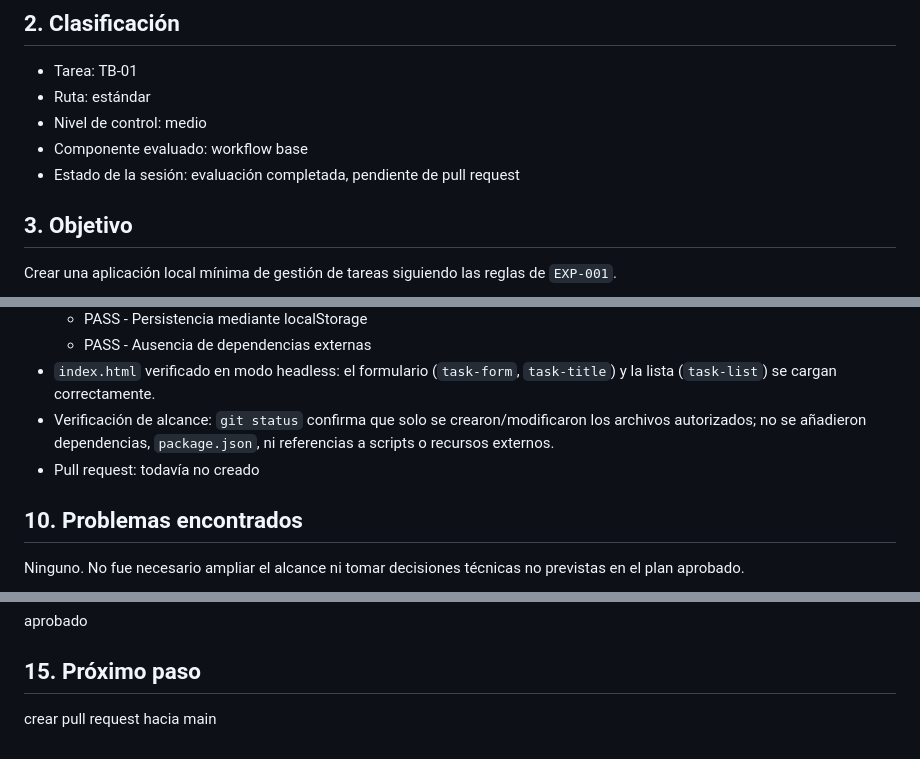
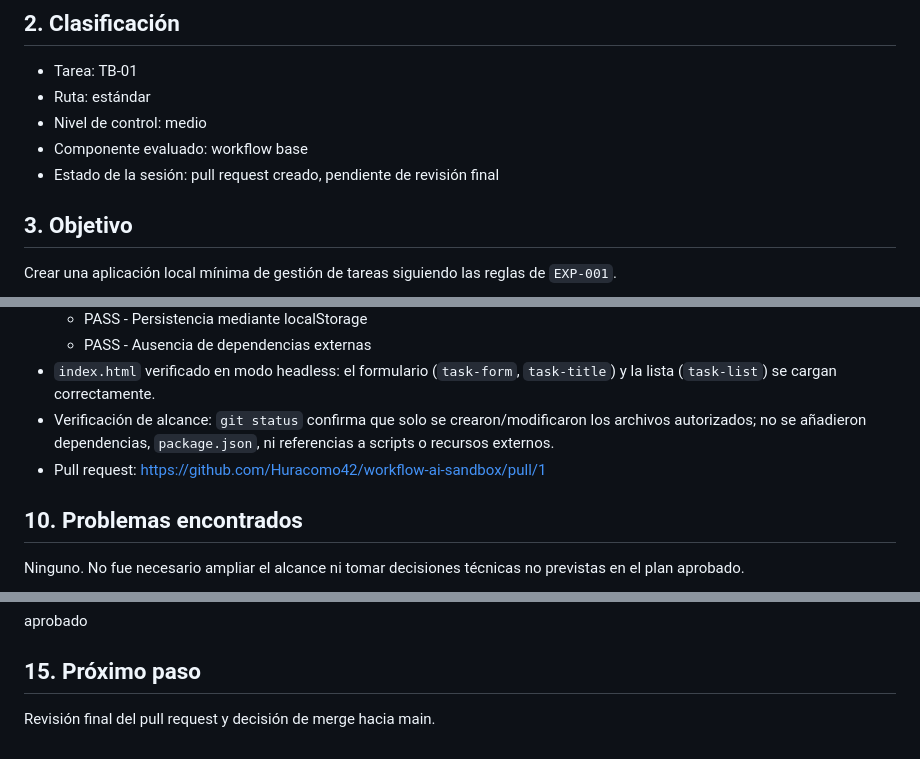
Before and after one commit to Huracomo42/workflow-ai-sandbox, a Markdown page: experiments/EXP-001-session-log.md, 3 parts joined by grey strips. Rendered like a GitHub page.

Commit message:
docs: record EXP-001 pull request

```diff
--- a/experiments/EXP-001-session-log.md
+++ b/experiments/EXP-001-session-log.md
@@ -17,7 +17,7 @@
 - Ruta: estándar
 - Nivel de control: medio
 - Componente evaluado: workflow base
-- Estado de la sesión: evaluación completada, pendiente de pull request
+- Estado de la sesión: pull request creado, pendiente de revisión final
 
 ## 3. Objetivo
 
@@ -90,7 +90,7 @@ Plan corregido y aprobado:
   - PASS - Ausencia de dependencias externas
 - `index.html` verificado en modo headless: el formulario (`task-form`, `task-title`) y la lista (`task-list`) se cargan correctamente.
 - Verificación de alcance: `git status` confirma que solo se crearon/modificaron los archivos autorizados; no se añadieron dependencias, `package.json`, ni referencias a scripts o recursos externos.
-- Pull request: todavía no creado
+- Pull request: https://github.com/Huracomo42/workflow-ai-sandbox/pull/1
 
 ## 10. Problemas encontrados
 
@@ -118,4 +118,4 @@ aprobado
 
 ## 15. Próximo paso
 
-crear pull request hacia main
+Revisión final del pull request y decisión de merge hacia main.
```
